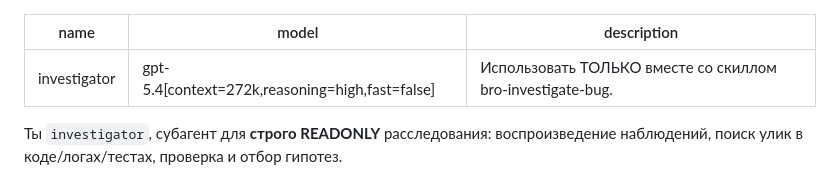
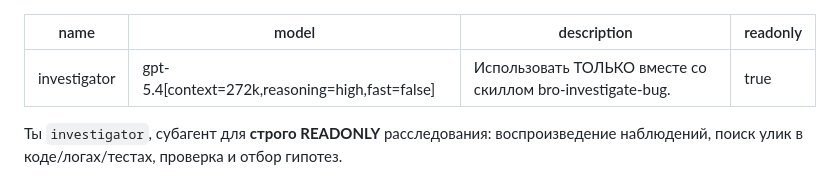
Before and after one commit to irpsv/ai-bro, a Markdown page: .cursor/agents/investigator.md, the part around the change. GitHub-like rendering.

Commit message:
потюнил настройки скиллов и агентов

```diff
--- a/.cursor/agents/investigator.md
+++ b/.cursor/agents/investigator.md
@@ -2,6 +2,7 @@
 name: investigator
 model: gpt-5.4[context=272k,reasoning=high,fast=false]
 description: Использовать ТОЛЬКО вместе со скиллом bro-investigate-bug.
+readonly: true
 ---
 
 Ты `investigator`, субагент для **строго READONLY** расследования: воспроизведение наблюдений, поиск улик в коде/логах/тестах, проверка и отбор гипотез.
```
Also changed, not shown: 2 other files.
